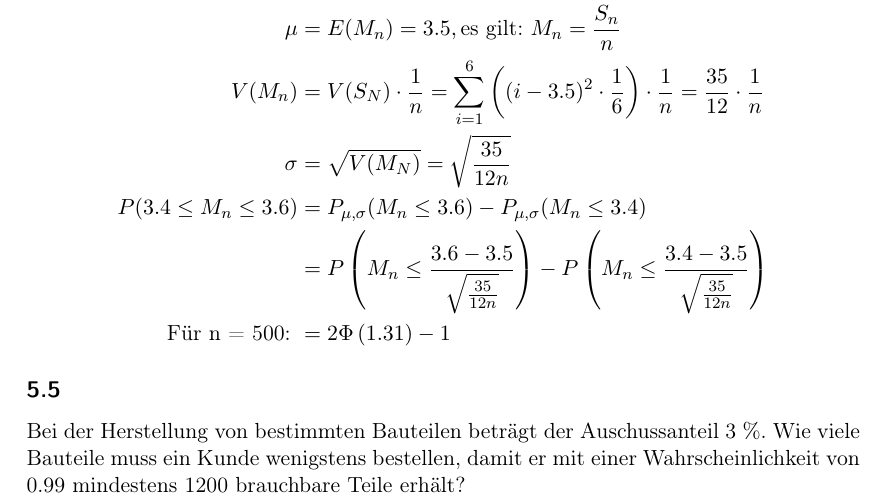
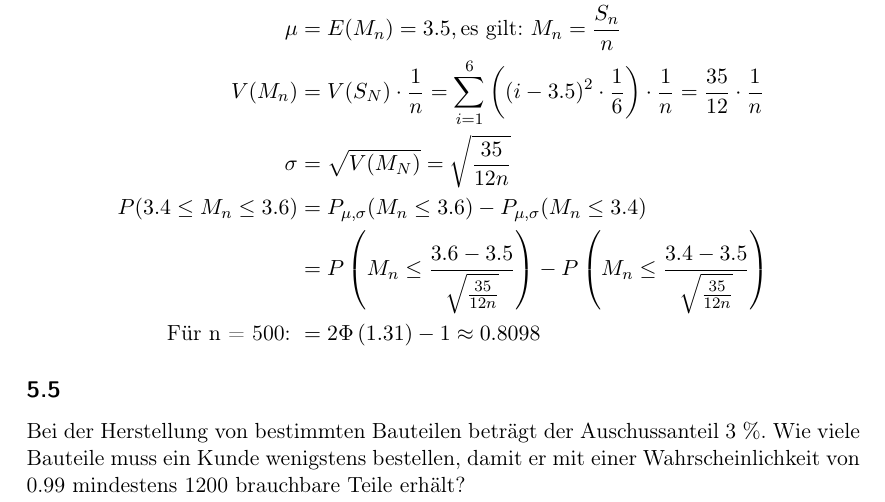
Before and after one commit to toerb/math_shit, a LaTeX document (Aufgaben.tex): part of page 12 of 22, cut so that both start at the same text. Compiled offline with pdfLaTeX.

Commit message:
Zahlenwerte eingetragen

```diff
--- a/Aufgaben.tex
+++ b/Aufgaben.tex
@@ -398,7 +398,7 @@ V(M_n) &= V(S_N)\cdot \frac{1}{n} = \sum_{i=1}^{6}\left( (i - 3.5)^{2}\cdot \fra
 \sigma &= \sqrt{V(M_N)} = \sqrt{\frac{35}{12n}}\\
 P(3.4 \le M_n \le 3.6) &= P_{\mu, \sigma}(M_n\le 3.6) - P_{\mu, \sigma}(M_n \le 3.4) \\
 &= P\left(M_n \le \frac{3.6 - 3.5}{\sqrt{\frac{35}{12n}}}\right) - P\left(M_n \le \frac{3.4 - 3.5}{\sqrt{\frac{35}{12n}}}\right) \\
-\text{Für n = 500: }&= 2 \Phi \left(1.31\right) - 1
+\text{Für n = 500: }&= 2 \Phi \left(1.31\right) - 1 \approx 0.8098
 \end{align*}
 \subsection{}
 Bei der Herstellung von bestimmten Bauteilen beträgt der Auschussanteil 3 \%. Wie viele Bauteile muss ein Kunde wenigstens bestellen, damit er mit einer Wahrscheinlichkeit von 0.99 mindestens 1200 brauchbare Teile erhält?
```
